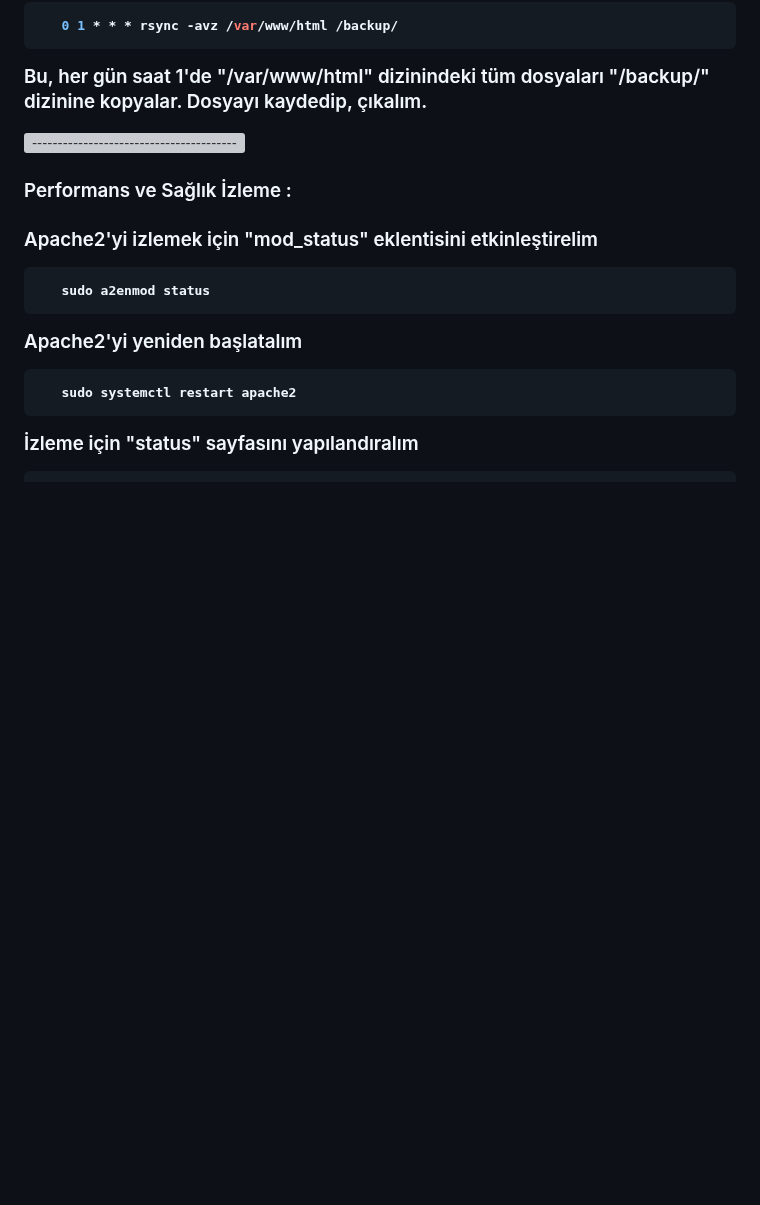
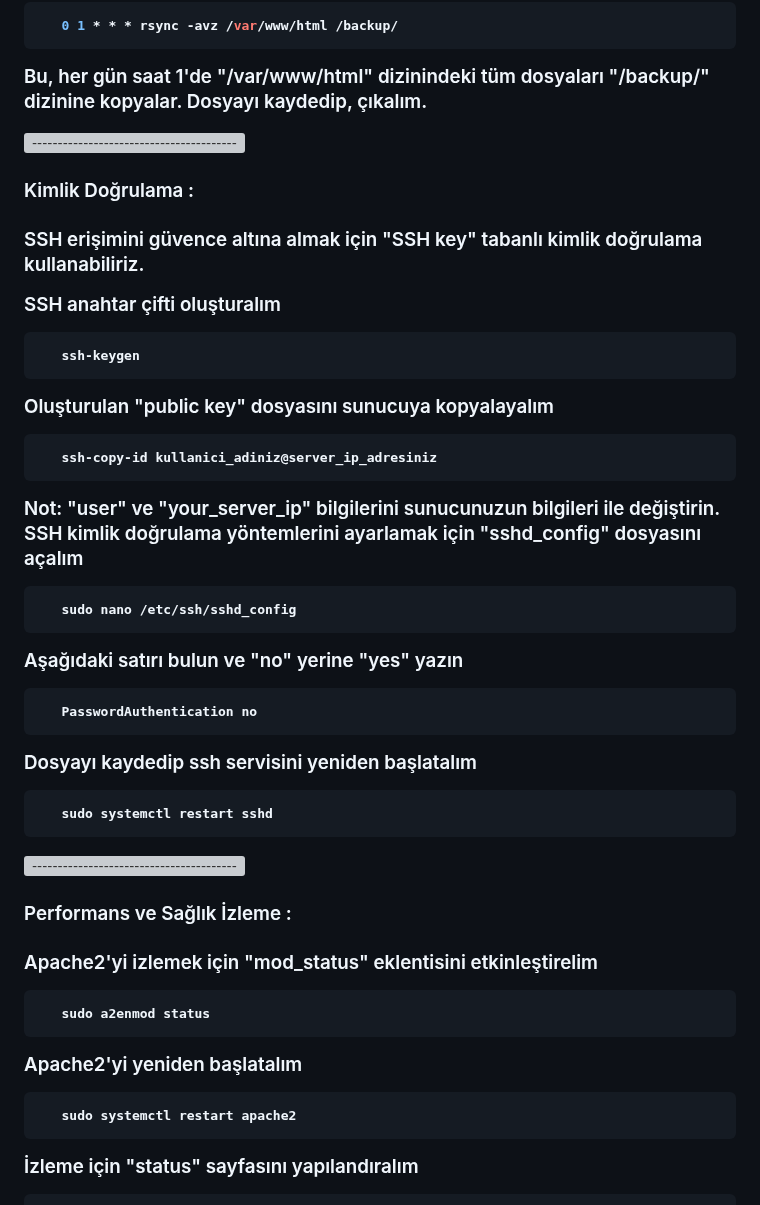
Before and after one commit to akinyolci/WebServer-GCP, a Markdown page: README.md, the part around the change. GitHub-like rendering; blank space fills up the shorter version; grey boxes are pictures that could not be loaded.

````diff
--- a/README.md
+++ b/README.md
@@ -251,6 +251,43 @@ bozmadan diğer noktaya aktarabilir.</p>
 
  <p> Bu, her gün saat 1'de "/var/www/html" dizinindeki tüm dosyaları "/backup/" dizinine kopyalar. Dosyayı kaydedip, çıkalım. </p>
 
+![-----------------------------------------------------](https://raw.githubusercontent.com/andreasbm/readme/master/assets/lines/rainbow.png)
+
+<h3 id="kimlik-dogrulama"> Kimlik Doğrulama :<h3/>
+
+<p> SSH erişimini güvence altına almak için "SSH key" tabanlı kimlik doğrulama kullanabiliriz. </p>
+<p> SSH anahtar çifti oluşturalım </p>
+
+ ```sh
+    ssh-keygen
+ ```
+
+<p> Oluşturulan "public key" dosyasını sunucuya kopyalayalım </p>
+
+ ```sh
+    ssh-copy-id kullanici_adiniz@server_ip_adresiniz
+ ```
+
+<p> Not: "user" ve "your_server_ip" bilgilerini sunucunuzun bilgileri ile değiştirin.
+SSH kimlik doğrulama yöntemlerini ayarlamak için "sshd_config" dosyasını açalım</p>
+
+
+ ```sh
+    sudo nano /etc/ssh/sshd_config
+ ```
+
+ <p> Aşağıdaki satırı bulun ve "no" yerine "yes" yazın </p>
+
+ ```sh
+    PasswordAuthentication no
+ ```
+
+  <p> Dosyayı kaydedip ssh servisini yeniden başlatalım </p>
+
+ ```sh
+    sudo systemctl restart sshd
+ ```
+
 
 ![-----------------------------------------------------](https://raw.githubusercontent.com/andreasbm/readme/master/assets/lines/rainbow.png)
 
````
